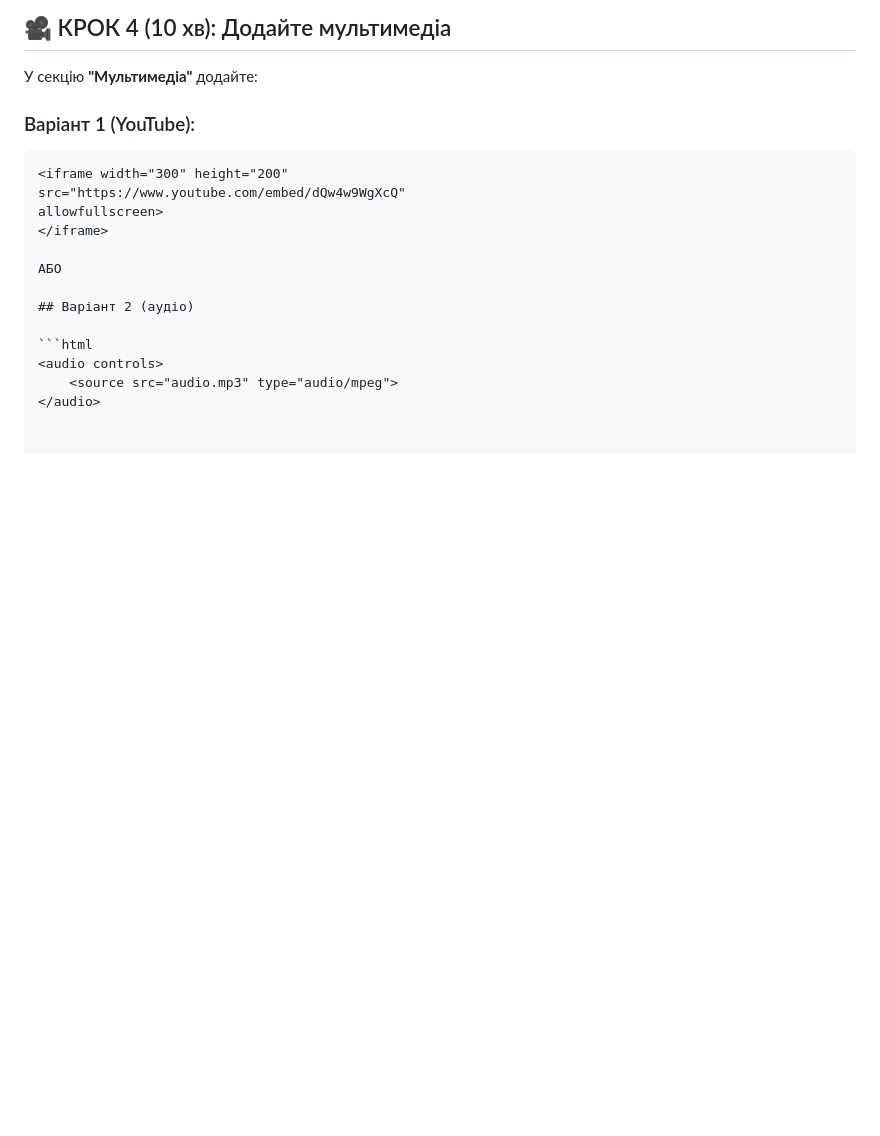
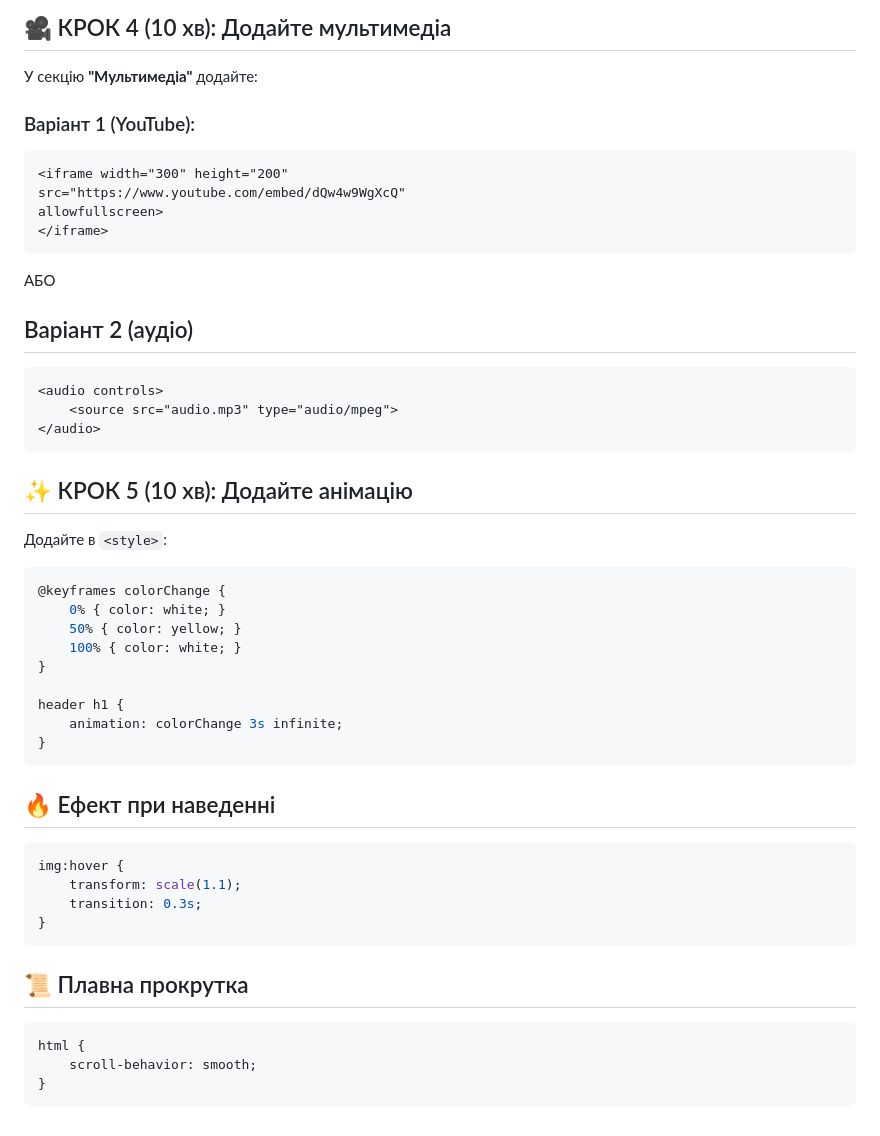
Before and after one commit to leernd007/lesson, a Markdown page: README.md, the part around the change. GitHub-like rendering; blank space fills up the shorter version.

````diff
--- a/README.md
+++ b/README.md
@@ -124,7 +124,7 @@
 src="https://www.youtube.com/embed/dQw4w9WgXcQ"
 allowfullscreen>
 </iframe>
-
+```
 АБО
 
 ## Варіант 2 (аудіо)
@@ -133,3 +133,33 @@ allowfullscreen>
 <audio controls>
     <source src="audio.mp3" type="audio/mpeg">
 </audio>
+```
+## ✨ КРОК 5 (10 хв): Додайте анімацію
+
+Додайте в `<style>`:
+
+```css
+@keyframes colorChange {
+    0% { color: white; }
+    50% { color: yellow; }
+    100% { color: white; }
+}
+
+header h1 {
+    animation: colorChange 3s infinite;
+}
+```
+## 🔥 Ефект при наведенні
+
+```css
+img:hover {
+    transform: scale(1.1);
+    transition: 0.3s;
+}
+```
+## 📜 Плавна прокрутка
+```
+html {
+    scroll-behavior: smooth;
+}
+```
````
